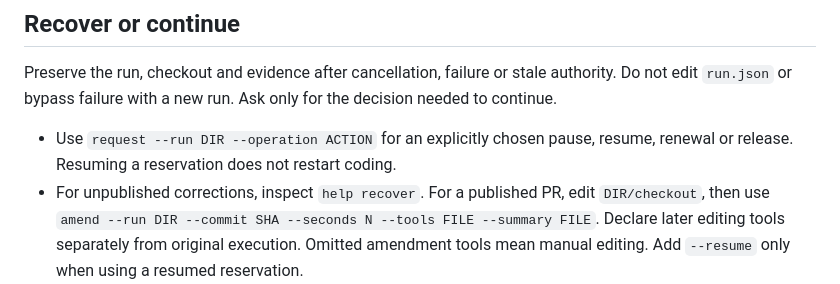
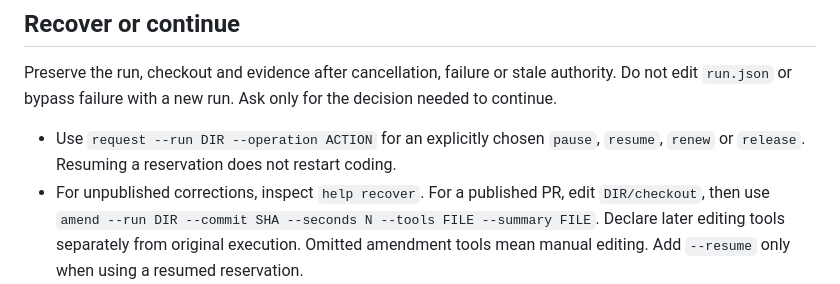
Before and after one commit to donuts-are-good/tokate, a Markdown page: plugins/tokate/SKILL.md, the part around the change. GitHub-like rendering.

Commit message:
docs: use the exact lease action names

```diff
--- a/plugins/tokate/SKILL.md
+++ b/plugins/tokate/SKILL.md
@@ -55,6 +55,6 @@ After verification succeeds, use `submit --run DIR` when publication is authoriz
 
 Preserve the run, checkout and evidence after cancellation, failure or stale authority. Do not edit `run.json` or bypass failure with a new run. Ask only for the decision needed to continue.
 
-- Use `request --run DIR --operation ACTION` for an explicitly chosen pause, resume, renewal or release. Resuming a reservation does not restart coding.
+- Use `request --run DIR --operation ACTION` for an explicitly chosen `pause`, `resume`, `renew` or `release`. Resuming a reservation does not restart coding.
 - For unpublished corrections, inspect `help recover`. For a published PR, edit `DIR/checkout`, then use `amend --run DIR --commit SHA --seconds N --tools FILE --summary FILE`. Declare later editing tools separately from original execution. Omitted amendment tools mean manual editing. Add `--resume` only when using a resumed reservation.
 - Useful stopped managed work can become an authorized incomplete draft with `submit --run DIR --incomplete`. Continue another donor's published work with `claim --from-pr N` and preserve their commits.
```
